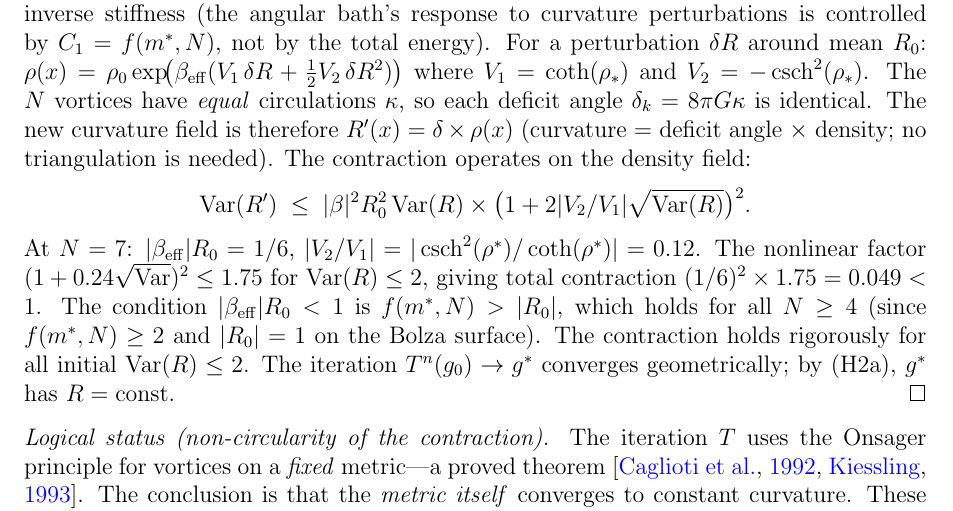
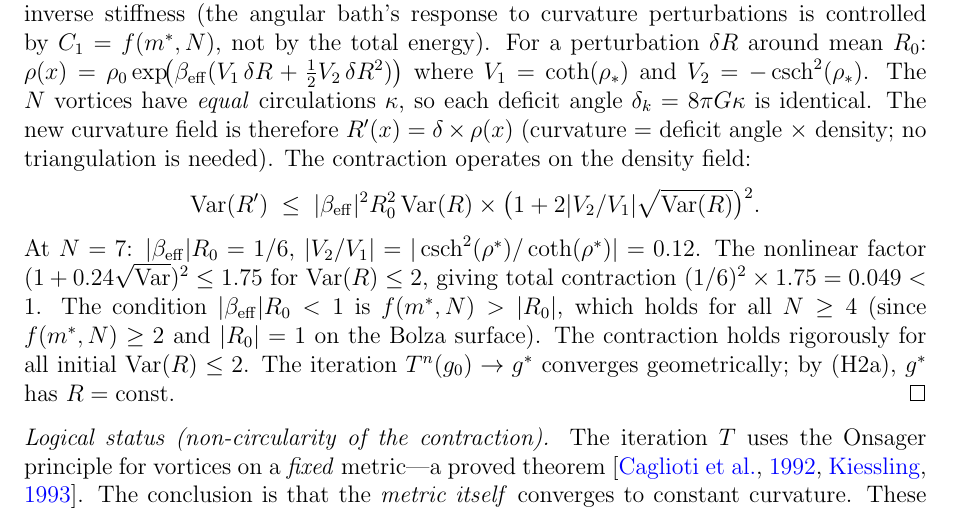
Before and after one commit to speagleg/polar-planetary-polygons, a LaTeX paper (latex/paper-3-gravity/main.tex): part of page 27 of 40, cut so that both start at the same text. Compiled offline with pdfLaTeX.

Commit message:
Fix remaining |β| → |β_eff| in contraction bound equations
Two equation displays still used |β| instead of |β_eff|.
Consistent with the corrected definition β_eff = 1/f(m*,N).

Co-Authored-By: Claude Opus 4.6 (1M context) <noreply@anthropic.com>

```diff
--- a/latex/paper-3-gravity/main.tex
+++ b/latex/paper-3-gravity/main.tex
@@ -2227,7 +2227,7 @@ no triangulation is needed).
 The contraction operates on the density field:
 \[
   \mathrm{Var}(R') \;\le\;
-  |\beta|^2 R_0^2\,\mathrm{Var}(R)
+  |\beta_{\mathrm{eff}}|^2 R_0^2\,\mathrm{Var}(R)
   \times \bigl(1 + 2|V_2/V_1|\sqrt{\mathrm{Var}(R)}\bigr)^2.
 \]
 At~$N = 7$: $|\beta_{\mathrm{eff}}| R_0 = 1/6$,
```
Also changed, not shown: latex/paper-3-gravity/main.tex (2 more changed lines).
